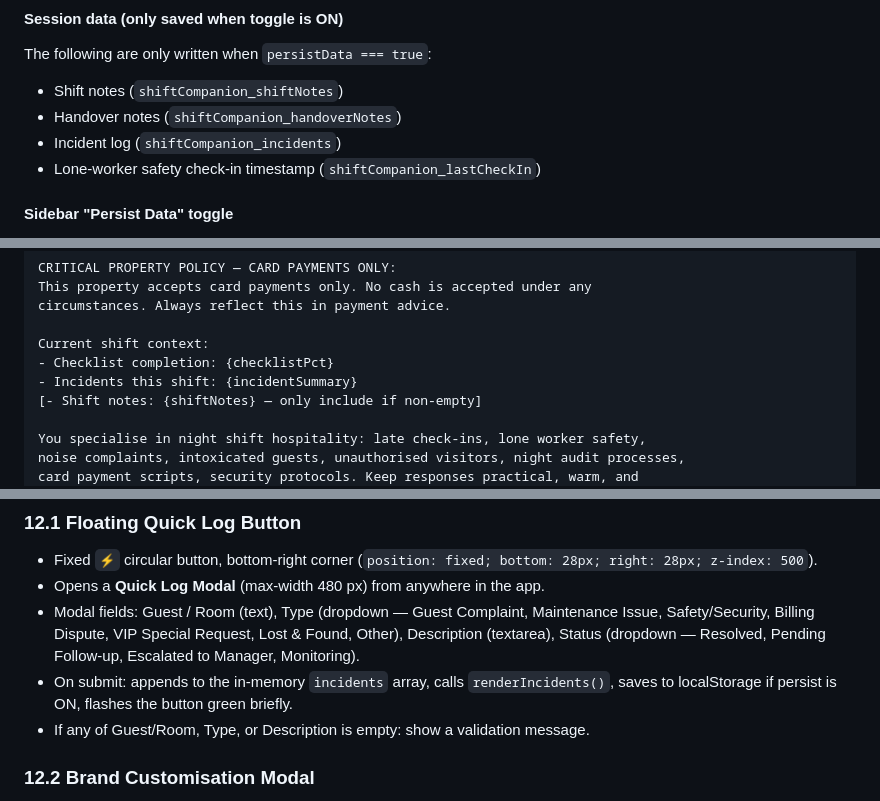
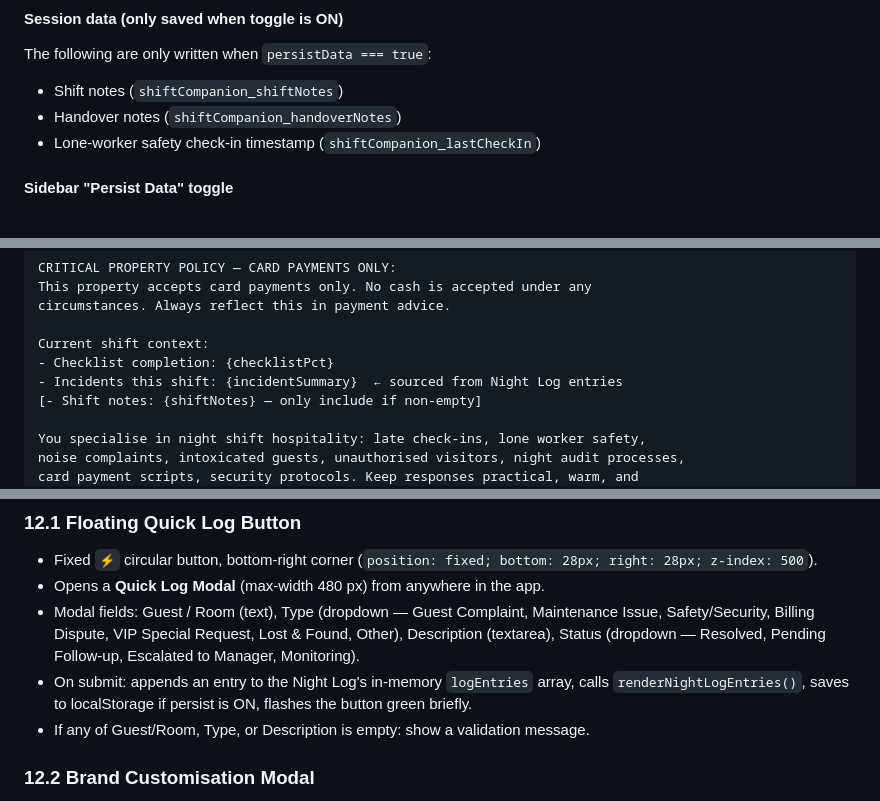
Before and after one commit to whizzsfe/nightsReceptionCompanion, a Markdown page: .github/copilot-instructions.md, 3 parts joined by grey strips. Rendered like a GitHub page.

```diff
--- a/.github/copilot-instructions.md
+++ b/.github/copilot-instructions.md
@@ -96,7 +96,6 @@ across sessions and page reloads:
 The following are only written when `persistData === true`:
 - Shift notes (`shiftCompanion_shiftNotes`)
 - Handover notes (`shiftCompanion_handoverNotes`)
-- Incident log (`shiftCompanion_incidents`)
 - Lone-worker safety check-in timestamp (`shiftCompanion_lastCheckIn`)
 
 #### Sidebar "Persist Data" toggle
@@ -417,7 +403,7 @@ circumstances. Always reflect this in payment advice.
 
 Current shift context:
 - Checklist completion: {checklistPct}
-- Incidents this shift: {incidentSummary}
+- Incidents this shift: {incidentSummary}  ← sourced from Night Log entries
 [- Shift notes: {shiftNotes} — only include if non-empty]
 
 You specialise in night shift hospitality: late check-ins, lone worker safety,
@@ -540,7 +526,7 @@ built faithfully.
   Safety/Security, Billing Dispute, VIP Special Request, Lost & Found, Other),
   Description (textarea), Status (dropdown — Resolved, Pending Follow-up, Escalated to
   Manager, Monitoring).
-- On submit: appends to the in-memory `incidents` array, calls `renderIncidents()`,
+- On submit: appends an entry to the Night Log's in-memory `logEntries` array, calls `renderNightLogEntries()`,
   saves to localStorage if persist is ON, flashes the button green briefly.
 - If any of Guest/Room, Type, or Description is empty: show a validation message.
 
```
Also changed, not shown: other parts of .github/copilot-instructions.md (+6 -19 lines).
